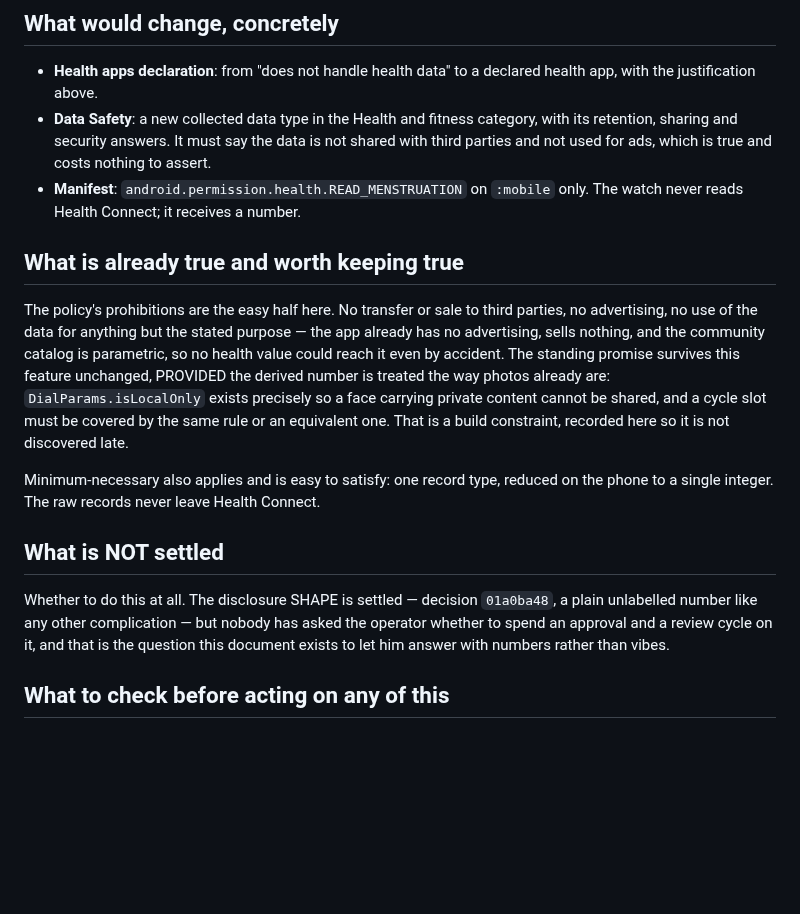
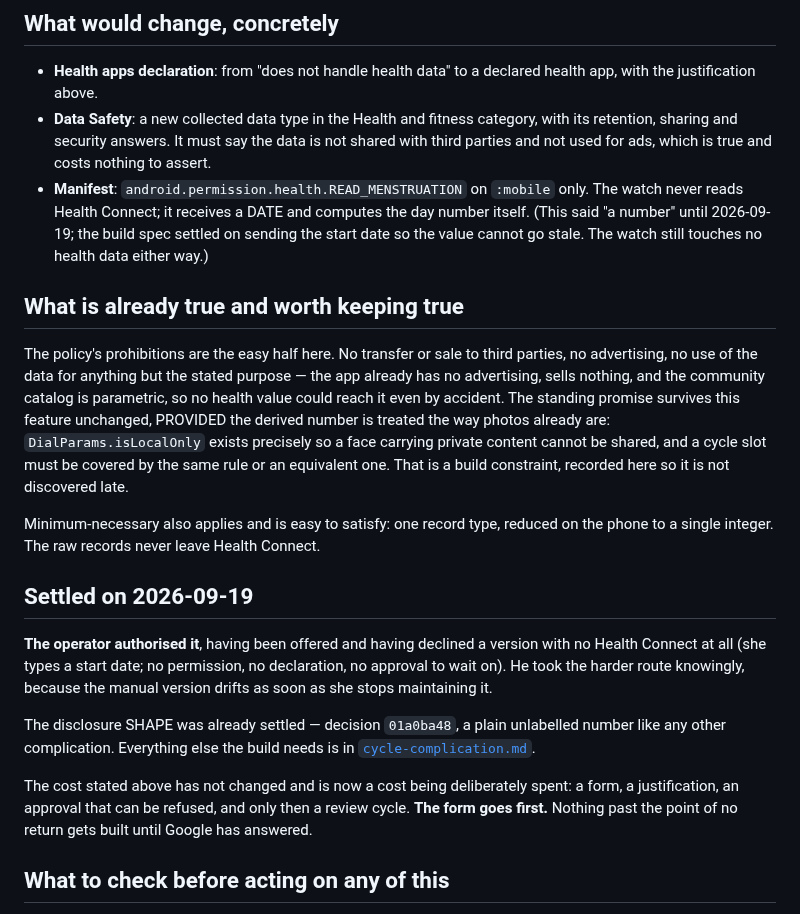
Before and after one commit to miopea/bfg-watchfaces, a Markdown page: docs/specs/cycle-complication-declarations.md, the part around the change. Rendered like a GitHub page; blank space fills up the shorter version.

```diff
--- a/docs/specs/cycle-complication-declarations.md
+++ b/docs/specs/cycle-complication-declarations.md
@@ -50,7 +50,10 @@ has already spent five, three of them on Wear branded launch alone.
   data is not shared with third parties and not used for ads, which is true and
   costs nothing to assert.
 - **Manifest**: `android.permission.health.READ_MENSTRUATION` on `:mobile`
-  only. The watch never reads Health Connect; it receives a number.
+  only. The watch never reads Health Connect; it receives a DATE and computes
+  the day number itself. (This said "a number" until 2026-09-19; the build spec
+  settled on sending the start date so the value cannot go stale. The watch
+  still touches no health data either way.)
 
 ## What is already true and worth keeping true
 
@@ -67,13 +70,21 @@ it is not discovered late.
 Minimum-necessary also applies and is easy to satisfy: one record type, reduced
 on the phone to a single integer. The raw records never leave Health Connect.
 
-## What is NOT settled
+## Settled on 2026-09-19
 
-Whether to do this at all. The disclosure SHAPE is settled — decision
-`01a0ba48`, a plain unlabelled number like any other complication — but nobody
-has asked the operator whether to spend an approval and a review cycle on it,
-and that is the question this document exists to let him answer with numbers
-rather than vibes.
+**The operator authorised it**, having been offered and having declined a
+version with no Health Connect at all (she types a start date; no permission, no
+declaration, no approval to wait on). He took the harder route knowingly,
+because the manual version drifts as soon as she stops maintaining it.
+
+The disclosure SHAPE was already settled — decision `01a0ba48`, a plain
+unlabelled number like any other complication. Everything else the build needs
+is in [`cycle-complication.md`](cycle-complication.md).
+
+The cost stated above has not changed and is now a cost being deliberately
+spent: a form, a justification, an approval that can be refused, and only then a
+review cycle. **The form goes first.** Nothing past the point of no return gets
+built until Google has answered.
 
 ## What to check before acting on any of this
 
```
Also changed, not shown: docs/specs/cycle-complication.md (added, +131 -0 lines).
